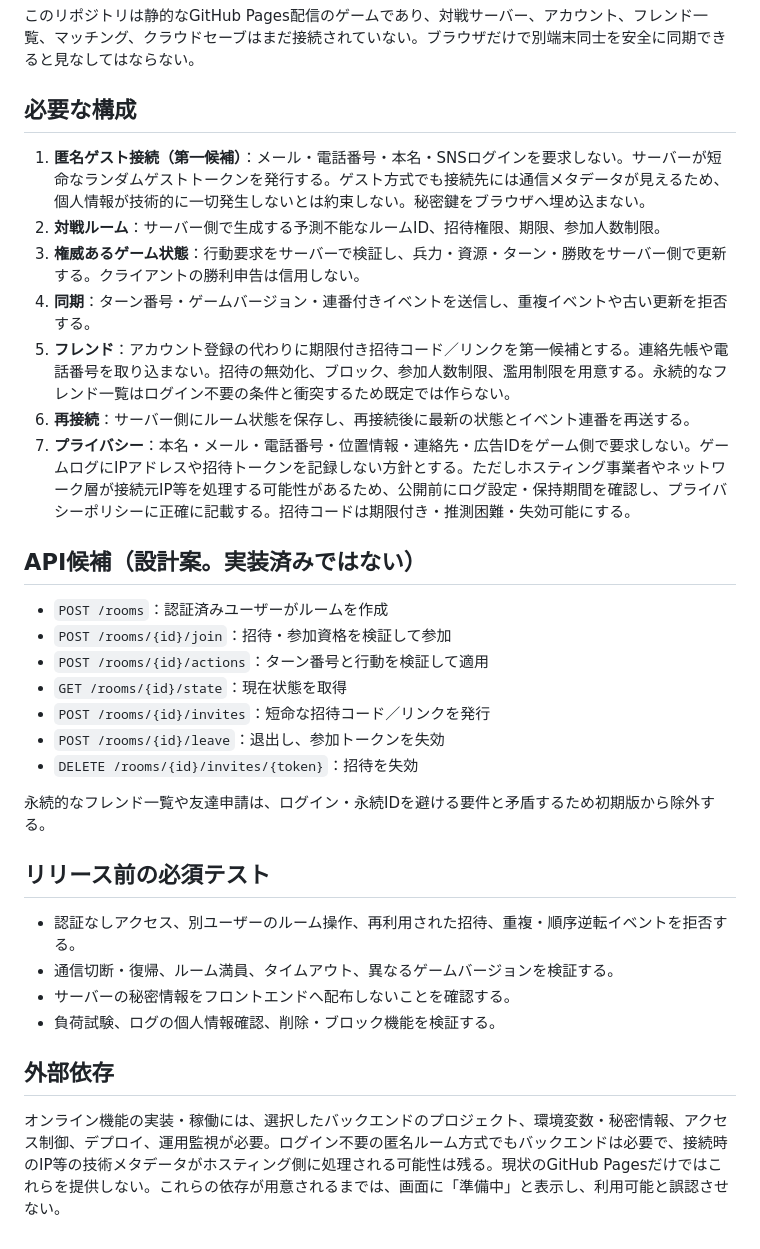
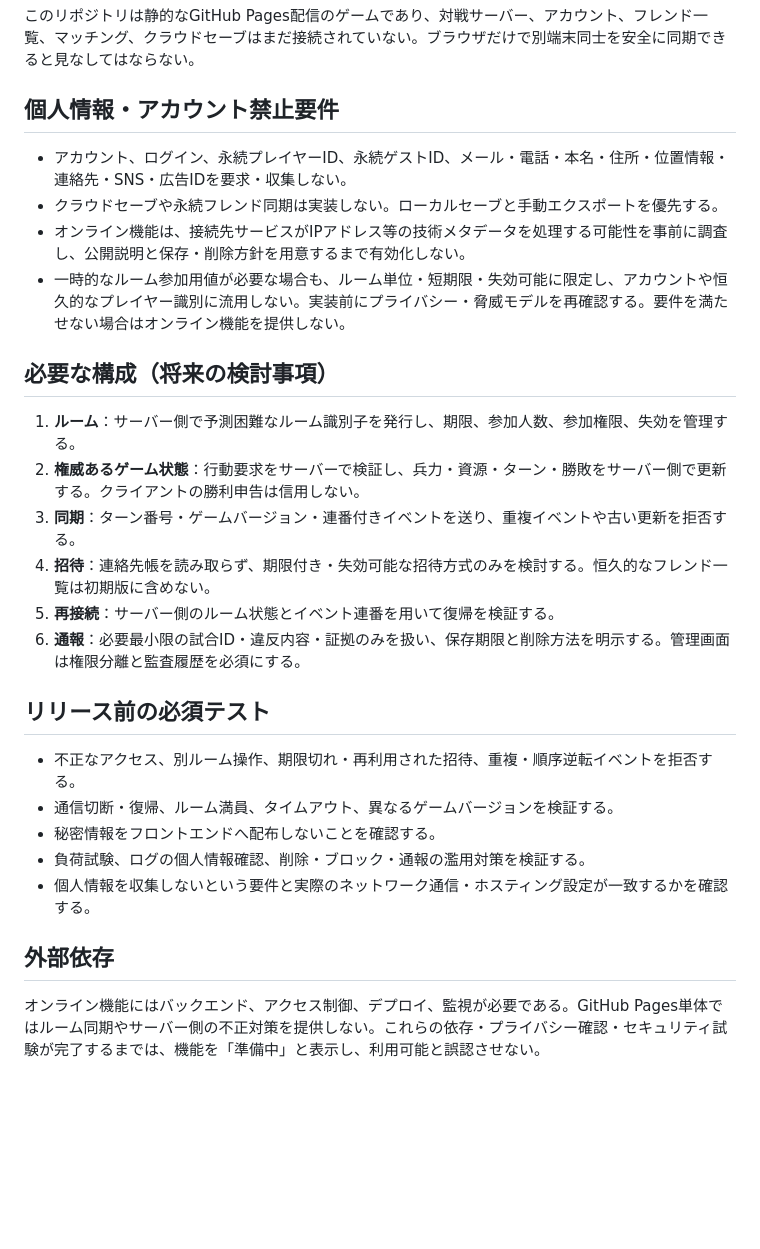
Before and after one commit to pass-juken-academy2026/history-strategy-game, a Markdown page: ONLINE_MULTIPLAYER_DESIGN.md, the part around the change. GitHub-like rendering; blank space fills up the shorter version.

Commit message:
docs: align online design with no-account privacy requirement

```diff
--- a/ONLINE_MULTIPLAYER_DESIGN.md
+++ b/ONLINE_MULTIPLAYER_DESIGN.md
@@ -3,31 +3,26 @@
 ## 現状
 このリポジトリは静的なGitHub Pages配信のゲームであり、対戦サーバー、アカウント、フレンド一覧、マッチング、クラウドセーブはまだ接続されていない。ブラウザだけで別端末同士を安全に同期できると見なしてはならない。
 
-## 必要な構成
-1. **匿名ゲスト接続（第一候補）**：メール・電話番号・本名・SNSログインを要求しない。サーバーが短命なランダムゲストトークンを発行する。ゲスト方式でも接続先には通信メタデータが見えるため、個人情報が技術的に一切発生しないとは約束しない。秘密鍵をブラウザへ埋め込まない。
-2. **対戦ルーム**：サーバー側で生成する予測不能なルームID、招待権限、期限、参加人数制限。
-3. **権威あるゲーム状態**：行動要求をサーバーで検証し、兵力・資源・ターン・勝敗をサーバー側で更新する。クライアントの勝利申告は信用しない。
-4. **同期**：ターン番号・ゲームバージョン・連番付きイベントを送信し、重複イベントや古い更新を拒否する。
-5. **フレンド**：アカウント登録の代わりに期限付き招待コード／リンクを第一候補とする。連絡先帳や電話番号を取り込まない。招待の無効化、ブロック、参加人数制限、濫用制限を用意する。永続的なフレンド一覧はログイン不要の条件と衝突するため既定では作らない。
-6. **再接続**：サーバー側にルーム状態を保存し、再接続後に最新の状態とイベント連番を再送する。
-7. **プライバシー**：本名・メール・電話番号・位置情報・連絡先・広告IDをゲーム側で要求しない。ゲームログにIPアドレスや招待トークンを記録しない方針とする。ただしホスティング事業者やネットワーク層が接続元IP等を処理する可能性があるため、公開前にログ設定・保持期間を確認し、プライバシーポリシーに正確に記載する。招待コードは期限付き・推測困難・失効可能にする。
+## 個人情報・アカウント禁止要件
+- アカウント、ログイン、永続プレイヤーID、永続ゲストID、メール・電話・本名・住所・位置情報・連絡先・SNS・広告IDを要求・収集しない。
+- クラウドセーブや永続フレンド同期は実装しない。ローカルセーブと手動エクスポートを優先する。
+- オンライン機能は、接続先サービスがIPアドレス等の技術メタデータを処理する可能性を事前に調査し、公開説明と保存・削除方針を用意するまで有効化しない。
+- 一時的なルーム参加用値が必要な場合も、ルーム単位・短期限・失効可能に限定し、アカウントや恒久的なプレイヤー識別に流用しない。実装前にプライバシー・脅威モデルを再確認する。要件を満たせない場合はオンライン機能を提供しない。
 
-## API候補（設計案。実装済みではない）
-- `POST /rooms`：認証済みユーザーがルームを作成
-- `POST /rooms/{id}/join`：招待・参加資格を検証して参加
-- `POST /rooms/{id}/actions`：ターン番号と行動を検証して適用
-- `GET /rooms/{id}/state`：現在状態を取得
-- `POST /rooms/{id}/invites`：短命な招待コード／リンクを発行
-- `POST /rooms/{id}/leave`：退出し、参加トークンを失効
-- `DELETE /rooms/{id}/invites/{token}`：招待を失効
-
-永続的なフレンド一覧や友達申請は、ログイン・永続IDを避ける要件と矛盾するため初期版から除外する。
+## 必要な構成（将来の検討事項）
+1. **ルーム**：サーバー側で予測困難なルーム識別子を発行し、期限、参加人数、参加権限、失効を管理する。
+2. **権威あるゲーム状態**：行動要求をサーバーで検証し、兵力・資源・ターン・勝敗をサーバー側で更新する。クライアントの勝利申告は信用しない。
+3. **同期**：ターン番号・ゲームバージョン・連番付きイベントを送り、重複イベントや古い更新を拒否する。
+4. **招待**：連絡先帳を読み取らず、期限付き・失効可能な招待方式のみを検討する。恒久的なフレンド一覧は初期版に含めない。
+5. **再接続**：サーバー側のルーム状態とイベント連番を用いて復帰を検証する。
+6. **通報**：必要最小限の試合ID・違反内容・証拠のみを扱い、保存期限と削除方法を明示する。管理画面は権限分離と監査履歴を必須にする。
 
 ## リリース前の必須テスト
-- 認証なしアクセス、別ユーザーのルーム操作、再利用された招待、重複・順序逆転イベントを拒否する。
+- 不正なアクセス、別ルーム操作、期限切れ・再利用された招待、重複・順序逆転イベントを拒否する。
 - 通信切断・復帰、ルーム満員、タイムアウト、異なるゲームバージョンを検証する。
-- サーバーの秘密情報をフロントエンドへ配布しないことを確認する。
-- 負荷試験、ログの個人情報確認、削除・ブロック機能を検証する。
+- 秘密情報をフロントエンドへ配布しないことを確認する。
+- 負荷試験、ログの個人情報確認、削除・ブロック・通報の濫用対策を検証する。
+- 個人情報を収集しないという要件と実際のネットワーク通信・ホスティング設定が一致するかを確認する。
 
 ## 外部依存
-オンライン機能の実装・稼働には、選択したバックエンドのプロジェクト、環境変数・秘密情報、アクセス制御、デプロイ、運用監視が必要。ログイン不要の匿名ルーム方式でもバックエンドは必要で、接続時のIP等の技術メタデータがホスティング側に処理される可能性は残る。現状のGitHub Pagesだけではこれらを提供しない。これらの依存が用意されるまでは、画面に「準備中」と表示し、利用可能と誤認させない。
+オンライン機能にはバックエンド、アクセス制御、デプロイ、監視が必要である。GitHub Pages単体ではルーム同期やサーバー側の不正対策を提供しない。これらの依存・プライバシー確認・セキュリティ試験が完了するまでは、機能を「準備中」と表示し、利用可能と誤認させない。
```
